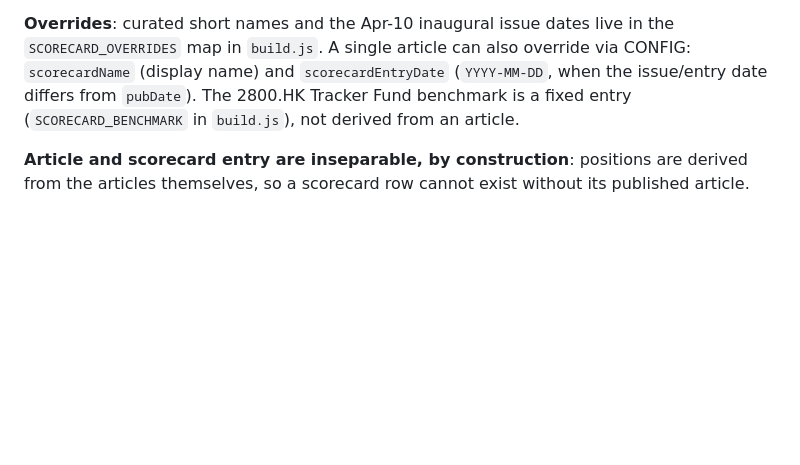
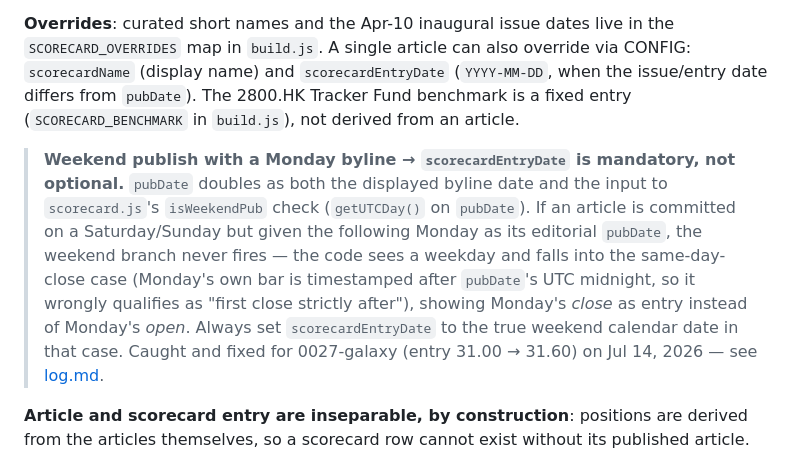
Before and after one commit to Marcvrick/trading852-v2, a Markdown page: wiki/scorecard.md, the part around one of its changes. GitHub-like rendering; blank space fills up the shorter version.

```diff
--- a/wiki/scorecard.md
+++ b/wiki/scorecard.md
@@ -47,6 +47,8 @@ A stop fires when the intraday low ≤ the active stop level for that bar. Once
 
 **Overrides**: curated short names and the Apr-10 inaugural issue dates live in the `SCORECARD_OVERRIDES` map in `build.js`. A single article can also override via CONFIG: `scorecardName` (display name) and `scorecardEntryDate` (`YYYY-MM-DD`, when the issue/entry date differs from `pubDate`). The 2800.HK Tracker Fund benchmark is a fixed entry (`SCORECARD_BENCHMARK` in `build.js`), not derived from an article.
 
+> **Weekend publish with a Monday byline → `scorecardEntryDate` is mandatory, not optional.** `pubDate` doubles as both the displayed byline date and the input to `scorecard.js`'s `isWeekendPub` check (`getUTCDay()` on `pubDate`). If an article is committed on a Saturday/Sunday but given the following Monday as its editorial `pubDate`, the weekend branch never fires — the code sees a weekday and falls into the same-day-close case (Monday's own bar is timestamped after `pubDate`'s UTC midnight, so it wrongly qualifies as "first close strictly after"), showing Monday's *close* as entry instead of Monday's *open*. Always set `scorecardEntryDate` to the true weekend calendar date in that case. Caught and fixed for 0027-galaxy (entry 31.00 → 31.60) on Jul 14, 2026 — see [log.md](log.md#jul-14-2026-galaxy-0027hk-scorecard-entry-date-bug-fixed).
+
 **Article and scorecard entry are inseparable, by construction**: positions are derived from the articles themselves, so a scorecard row cannot exist without its published article.
 
 **To add a pick**: just publish the stock article with the standard hero (`meta-ticker` + `meta-verdict`). The next `node build.js` registers it automatically (Vercel runs `build.js` on deploy, so commit and push is enough). Set `scorecardName` in CONFIG only if you want a shorter display name than the schema `about.name`.
```
Also changed, not shown: other parts of wiki/scorecard.md (+1 -1 lines), wiki/log.md (+8 -1 lines).
